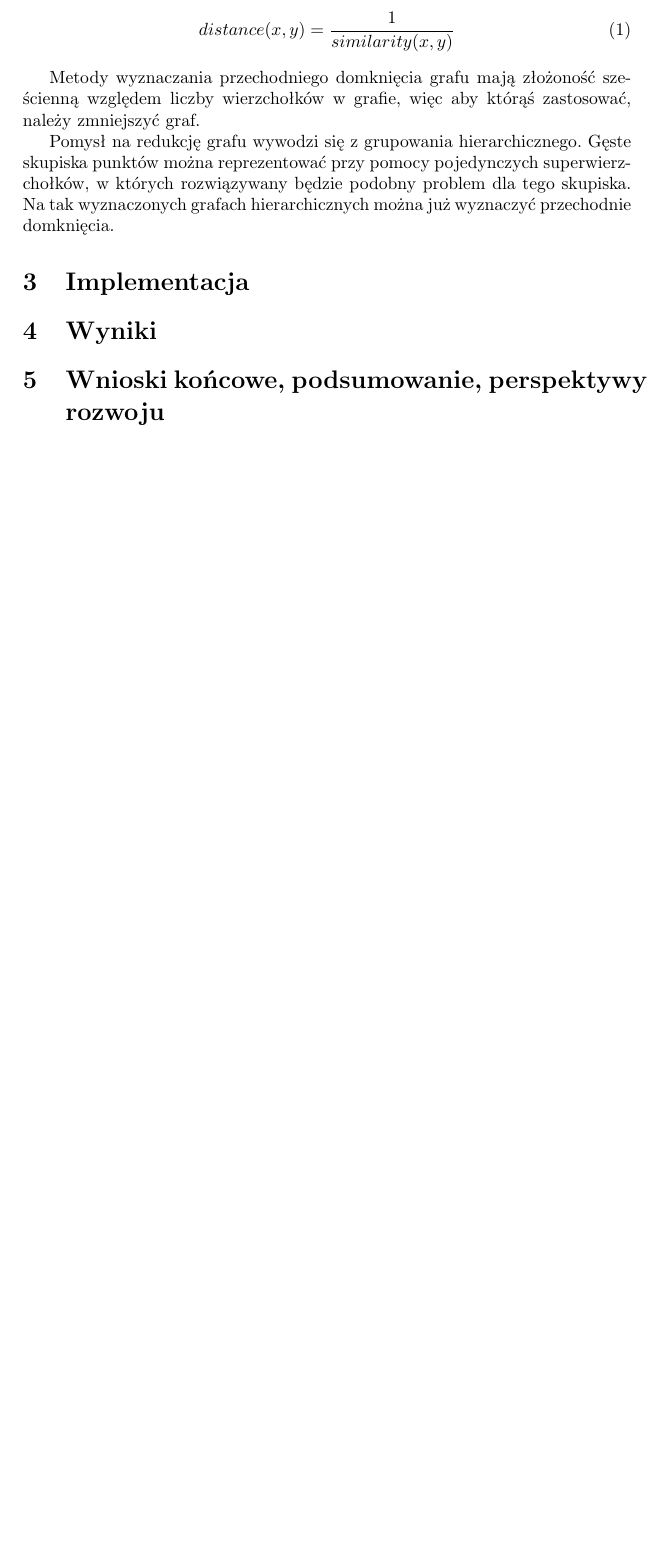
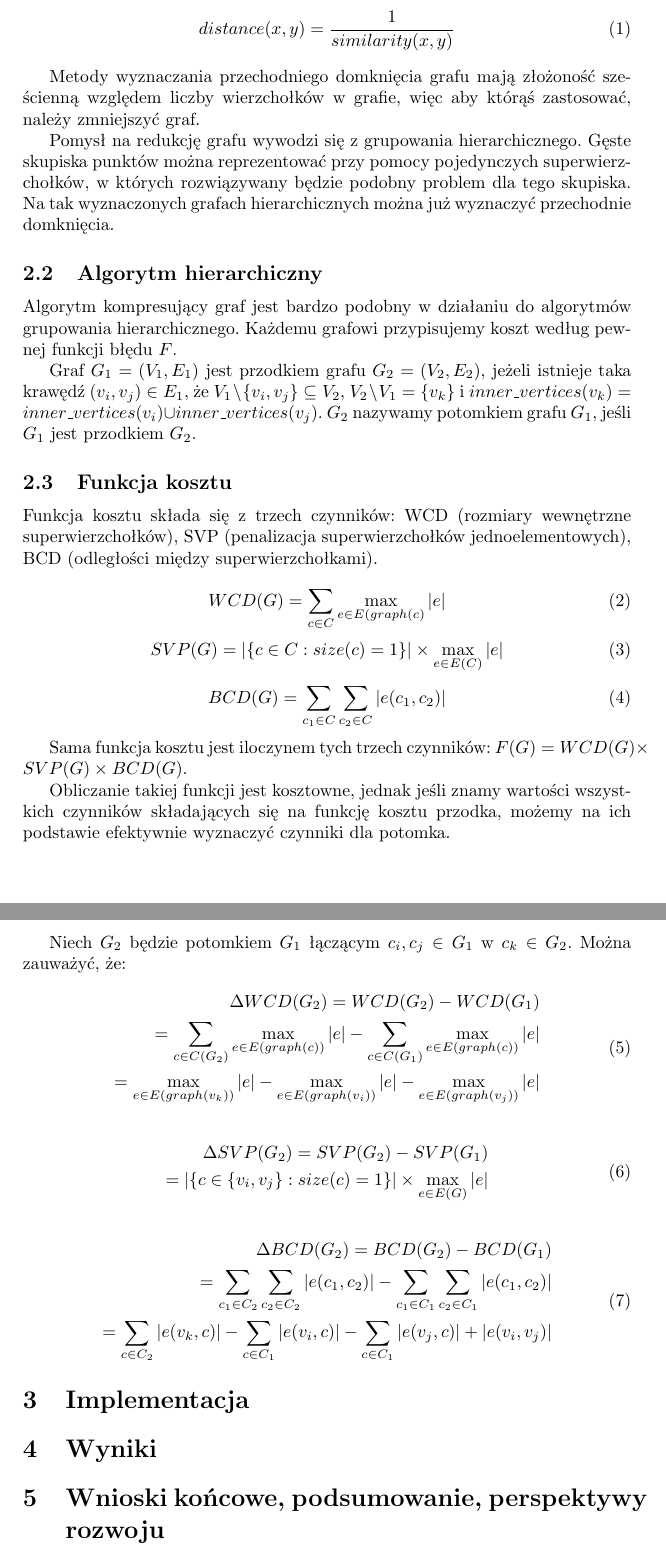
Before and after one commit to Bjornwolf/million-songs-project, a LaTeX paper (report.tex): part of page 2 of 2 before the commit and two parts of pages 2 and 3 of 3 after it, the two joined at a grey line, cut so that both start at the same text, the shorter picture padded with empty space. Compiled offline with pdfLaTeX.

Commit message:
Added some formulae

```diff
--- a/report.tex
+++ b/report.tex
@@ -2,6 +2,7 @@
 \usepackage[utf8]{inputenc}
 \usepackage{polski}
 \usepackage[polish]{babel}
+\usepackage{amsmath}
 
 % Title Page
 \title{Projekt z eksploracji danych}
@@ -53,6 +55,57 @@ Pomysł na redukcję grafu wywodzi się z grupowania hierarchicznego.
 Gęste skupiska punktów można reprezentować przy pomocy pojedynczych superwierzchołków, w których rozwiązywany będzie podobny problem dla tego skupiska.
 Na tak wyznaczonych grafach hierarchicznych można już wyznaczyć przechodnie domknięcia.
 
+\subsection{Algorytm hierarchiczny}
+Algorytm kompresujący graf jest bardzo podobny w działaniu do algorytmów grupowania hierarchicznego.
+Każdemu grafowi przypisujemy koszt według pewnej funkcji błędu $F$.
+
+Graf $G_1 = (V_1, E_1)$ jest przodkiem grafu $G_2 = (V_2, E_2)$, jeżeli istnieje taka krawędź $(v_i, v_j) \in E_1$, że $V_1 \setminus \{v_i, v_j\} \subseteq V_2$,
+$V_2 \setminus V_1 = \{v_k\}$ i $inner\_vertices(v_k) = inner\_vertices(v_i) \cup inner\_vertices(v_j)$.
+$G_2$ nazywamy potomkiem grafu $G_1$, jeśli $G_1$ jest przodkiem $G_2$.
+
+\subsection{Funkcja kosztu}
+Funkcja kosztu składa się z trzech czynników: WCD (rozmiary wewnętrzne superwierzchołków),
+SVP (penalizacja superwierzchołków jednoelementowych), BCD (odległości między superwierzchołkami).
+
+\begin{equation}
+ WCD(G) = \sum_{c \in C} \max_{e \in E(graph(c)} |e|
+\end{equation}
+\begin{equation}
+ SVP(G) = |\{c \in C : size(c) = 1\}| \times \max_{e \in E(C)} |e|
+\end{equation}
+\begin{equation}
+ BCD(G) = \sum_{c_1 \in C} \sum_{c_2 \in C} |e(c_1, c_2)|
+\end{equation}
+
+Sama funkcja kosztu jest iloczynem tych trzech czynników: $F(G) = WCD(G) \times SVP(G) \times BCD(G)$.
+
+Obliczanie takiej funkcji jest kosztowne, jednak jeśli znamy wartości wszystkich czynników składających się na funkcję kosztu przodka,
+możemy na ich podstawie efektywnie wyznaczyć czynniki dla potomka.
+
+Niech $G_2$ będzie potomkiem $G_1$ łączącym $c_i, c_j \in G_1$ w $c_k \in G_2$. Można zauważyć, że:
+\begin{equation}
+\begin{split}
+ \Delta WCD(G_2) = WCD(G_2) - WCD(G_1)\\
+ = \sum_{c \in C(G_2)} \max_{e \in E(graph(c))} |e| - \sum_{c \in C(G_1)} \max_{e \in E(graph(c))} |e|\\
+ = \max_{e \in E(graph(v_k))} |e| - \max_{e \in E(graph(v_i))} |e| - \max_{e \in E(graph(v_j))} |e|
+ \end{split}
+\end{equation}
+
+\begin{equation}
+\begin{split}
+ \Delta SVP(G_2) = SVP(G_2) - SVP(G_1)\\
+ = |\{c \in \{v_i, v_j\} : size(c) = 1\}| \times \max_{e \in E(G)} |e|
+ \end{split}
+\end{equation}
+
+\begin{equation}
+\begin{split}
+ \Delta BCD(G_2) = BCD(G_2) - BCD(G_1)\\
+ = \sum_{c_1 \in C_2} \sum_{c_2 \in C_2} |e(c_1, c_2)| - \sum_{c_1 \in C_1} \sum_{c_2 \in C_1} |e(c_1, c_2)|\\
+ = \sum_{c \in C_2} |e(v_k, c)| - \sum_{c \in C_1} |e(v_i, c)| - \sum_{c \in C_1} |e(v_j, c)| + |e(v_i, v_j)|
+ \end{split}
+\end{equation}
+
 \section{Implementacja}
 \section{Wyniki}
 \section{Wnioski końcowe, podsumowanie, perspektywy rozwoju}
```
Also changed, not shown: report.tex (1 more changed lines).
